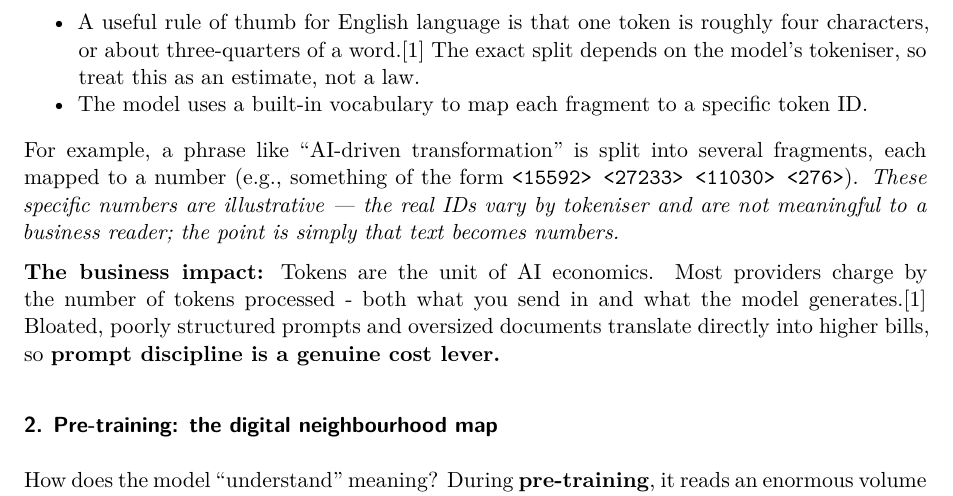
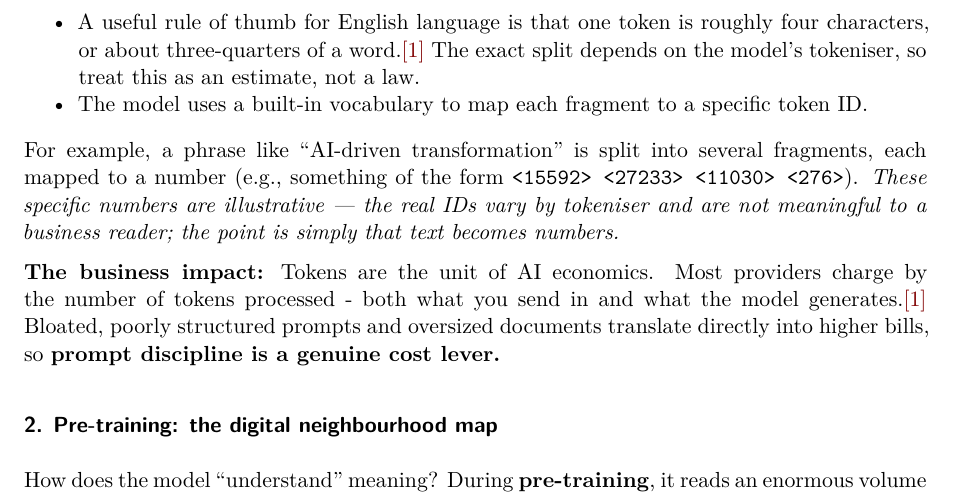
Before and after one commit to vikramggoyal/vikramggoyal.co, a Quarto document (posts/executives-ai-compass-part-1/index.qmd): part of page 3 of 8, cut so that both start at the same text. Rendered offline with R 4.5, knitr and Pandoc in place of Quarto, then LaTeX, with nearby package versions; both versions are drawn in the output format of the newer one; drawn as R Markdown's standard PDF in place of the format the file asks for.

Commit message:
PDF: named filename, footer with site name + article URL; theme: United

````diff
--- a/_includes/_post-header.qmd
+++ b/_includes/_post-header.qmd
@@ -9,10 +9,23 @@
   <button type="button" class="post-toolbar__btn" data-action="print" onclick="window.print()" title="Print">
     <i class="bi bi-printer" aria-hidden="true"></i><span>Print</span>
   </button>
-  <a class="post-toolbar__btn" data-action="pdf" href="index.pdf" download title="Download as PDF">
+  <a class="post-toolbar__btn" data-action="pdf" id="pdf-download-btn" href="index.pdf" download title="Download as PDF">
     <i class="bi bi-file-earmark-pdf" aria-hidden="true"></i><span>Download</span>
   </a>
 </div>
+<script>
+(function () {
+  // Derive the PDF filename from the post slug (the containing folder name in the URL).
+  var btn = document.getElementById('pdf-download-btn');
+  if (!btn) return;
+  var parts = window.location.pathname.replace(/\/$/, '').split('/');
+  var slug = parts[parts.length - 1];
+  if (slug && slug !== 'posts') {
+    btn.href = slug + '.pdf';
+    btn.download = slug + '.pdf';
+  }
+})();
+</script>
 ```
 ::::
 :::::
--- a/_quarto.yml
+++ b/_quarto.yml
@@ -35,12 +35,12 @@ website:
         href: blog.xml
         aria-label: RSS
   page-footer:
-    center: "© 2026 Vikram Goyal · Built with Quarto"
+    center: "© Vikram Goyal"
 
 format:
   html:
     theme:
-      - flatly
+      - united
       - styles/custom.scss
     css: styles/print.css        # @media print rules; harmless on screen
     toc: true
--- a/posts/_metadata.yml
+++ b/posts/_metadata.yml
@@ -1,8 +1,9 @@
-# Applies to every post under posts/
-freeze: auto            # re-execute a post's Python only when its source changes
+# Shared defaults for every post under posts/
+freeze: auto
 title-block-banner: true
 toc: true
 format:
   html: default
-  typst: default        # build-time PDF via Typst (bundled with Quarto — no LaTeX in the Action)
-format-links: false     # we surface the PDF via the toolbar button, not Quarto's auto "Other Formats" list
+  typst:
+    include-in-header: ../../_typst/post-footer.typ
+format-links: false
--- a/posts/executives-ai-compass-part-1/index.qmd
+++ b/posts/executives-ai-compass-part-1/index.qmd
@@ -6,6 +6,20 @@ date: "2026-08-08"
 categories: ["AI", "Leadership", "The Executive's AI Compass"]
 image: img-p1-1-to-visualise-how-data-moves-through-this-e.jpg
 toc: true
+format:
+  typst:
+    output-file: executives-ai-compass-part-1
+    include-before-body:
+      text: |
+        #let article-url = "vikramggoyal.co/posts/executives-ai-compass-part-1/"
+        #set page(footer: context {
+          set text(size: 8pt, fill: luma(140))
+          grid(
+            columns: (1fr, 1fr),
+            align(left)[vikramggoyal.co],
+            align(right)[#link("https://" + article-url)[#article-url]],
+          )
+        })
 ---
 
 {{< include /_includes/_post-header.qmd >}}
@@ -46,12 +60,12 @@ To sit confidently at the table with your technical partners, you need five foun
 
 AI models do not read text the way humans do. They chop text into fragments called **tokens**, then convert each token into a number, because the model only operates on numbers.
 
-- A useful rule of thumb for English language is that one token is roughly four characters, or about three-quarters of a word.<sup><a href="#ref-1">[1]</a></sup> The exact split depends on the model's tokeniser, so treat this as an estimate, not a law.
+- A useful rule of thumb for English language is that one token is roughly four characters, or about three-quarters of a word.[[1]](#ref-1){.refmark} The exact split depends on the model's tokeniser, so treat this as an estimate, not a law.
 - The model uses a built-in vocabulary to map each fragment to a specific token ID.
 
 For example, a phrase like "AI-driven transformation" is split into several fragments, each mapped to a number (e.g., something of the form `<15592> <27233> <11030> <276>`). *These specific numbers are illustrative — the real IDs vary by tokeniser and are not meaningful to a business reader; the point is simply that text becomes numbers.*
 
-**The business impact:** Tokens are the unit of AI economics. Most providers charge by the number of tokens processed - both what you send in and what the model generates.<sup><a href="#ref-1">[1]</a></sup> Bloated, poorly structured prompts and oversized documents translate directly into higher bills, so **prompt discipline is a genuine cost lever.**
+**The business impact:** Tokens are the unit of AI economics. Most providers charge by the number of tokens processed - both what you send in and what the model generates.[[1]](#ref-1){.refmark} Bloated, poorly structured prompts and oversized documents translate directly into higher bills, so **prompt discipline is a genuine cost lever.**
 
 ### 2. Pre-training: the digital neighbourhood map
 
--- a/styles/custom.scss
+++ b/styles/custom.scss
@@ -47,3 +47,6 @@ $toc-font-size: 0.85rem;
 
 // Remove Quarto's default AUTHOR / PUBLISHED block (replaced by the custom byline above).
 .quarto-title-meta { display: none !important; }
+
+// Inline reference markers: superscript on the web; plain bracketed + clickable in the PDF.
+.refmark { vertical-align: super; font-size: 0.75em; line-height: 0; }
````
Also changed, not shown: posts/executives-ai-compass-part-1/index.qmd (6 more changed lines), 1 other file.
